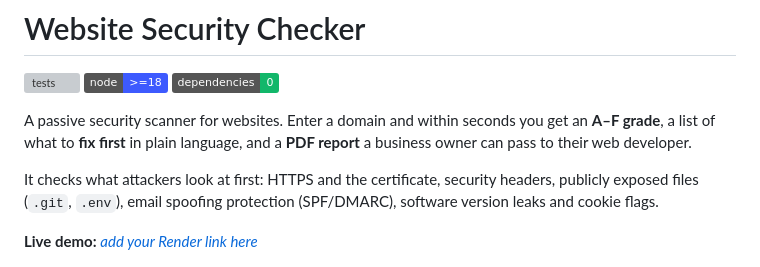
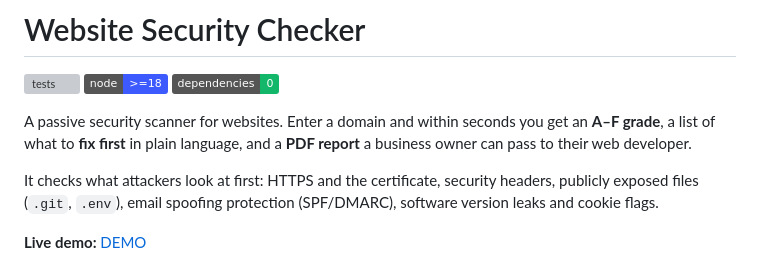
Before and after one commit to Tadas380/website-security-checker, a Markdown page: README.md, the part around the change. Rendered like a GitHub page; badges without logos; grey boxes are pictures that could not be loaded.

Commit message:
Update live demo link text in README.md

```diff
--- a/README.md
+++ b/README.md
@@ -8,7 +8,7 @@ A passive security scanner for websites. Enter a domain and within seconds you g
 
 It checks what attackers look at first: HTTPS and the certificate, security headers, publicly exposed files (`.git`, `.env`), email spoofing protection (SPF/DMARC), software version leaks and cookie flags.
 
-**Live demo:** [_add your Render link here_](https://website-security-checker-o8s7.onrender.com)
+**Live demo:** [DEMO](https://website-security-checker-o8s7.onrender.com)
 
 ![Scan result for a deliberately misconfigured test site](docs/results.png)
 
```
